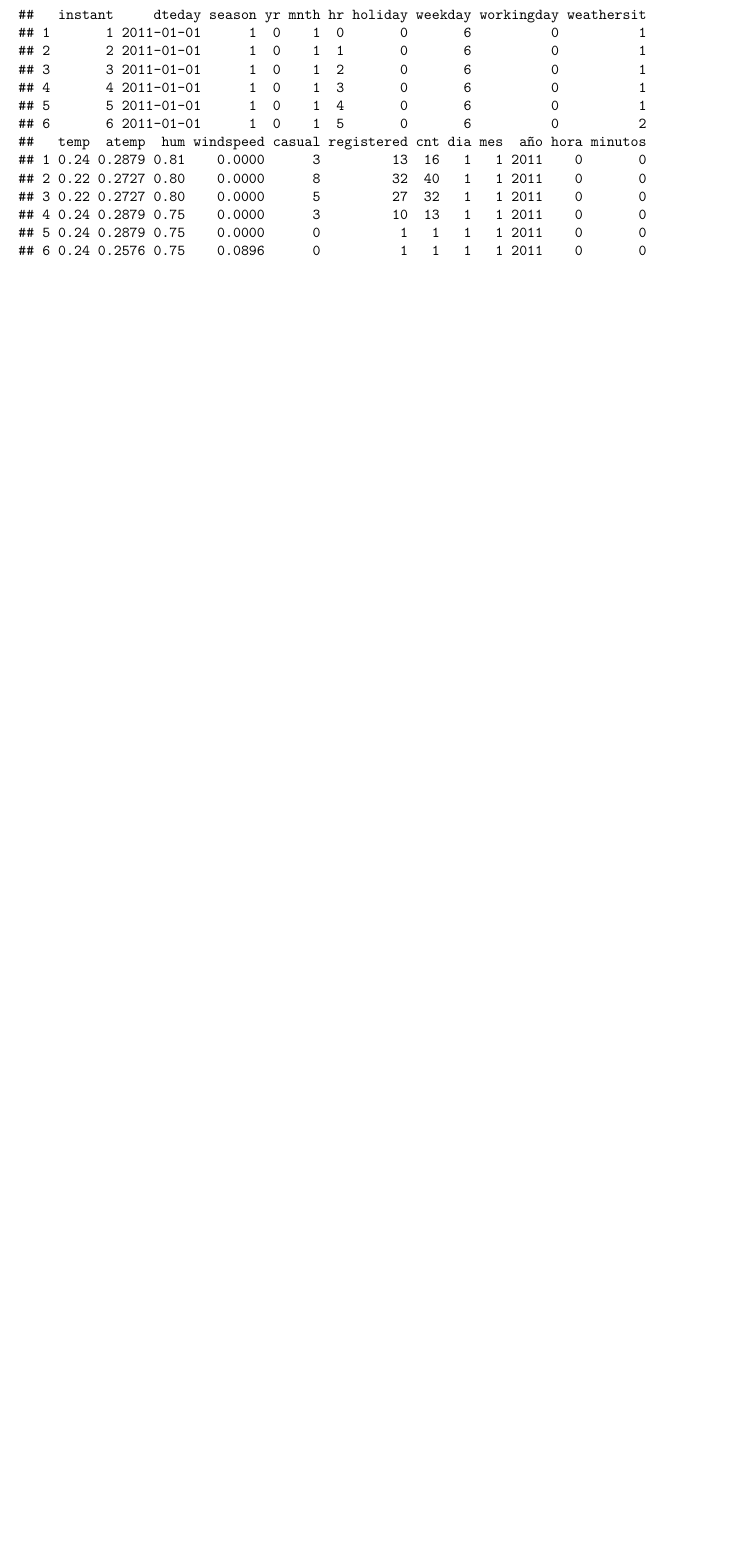
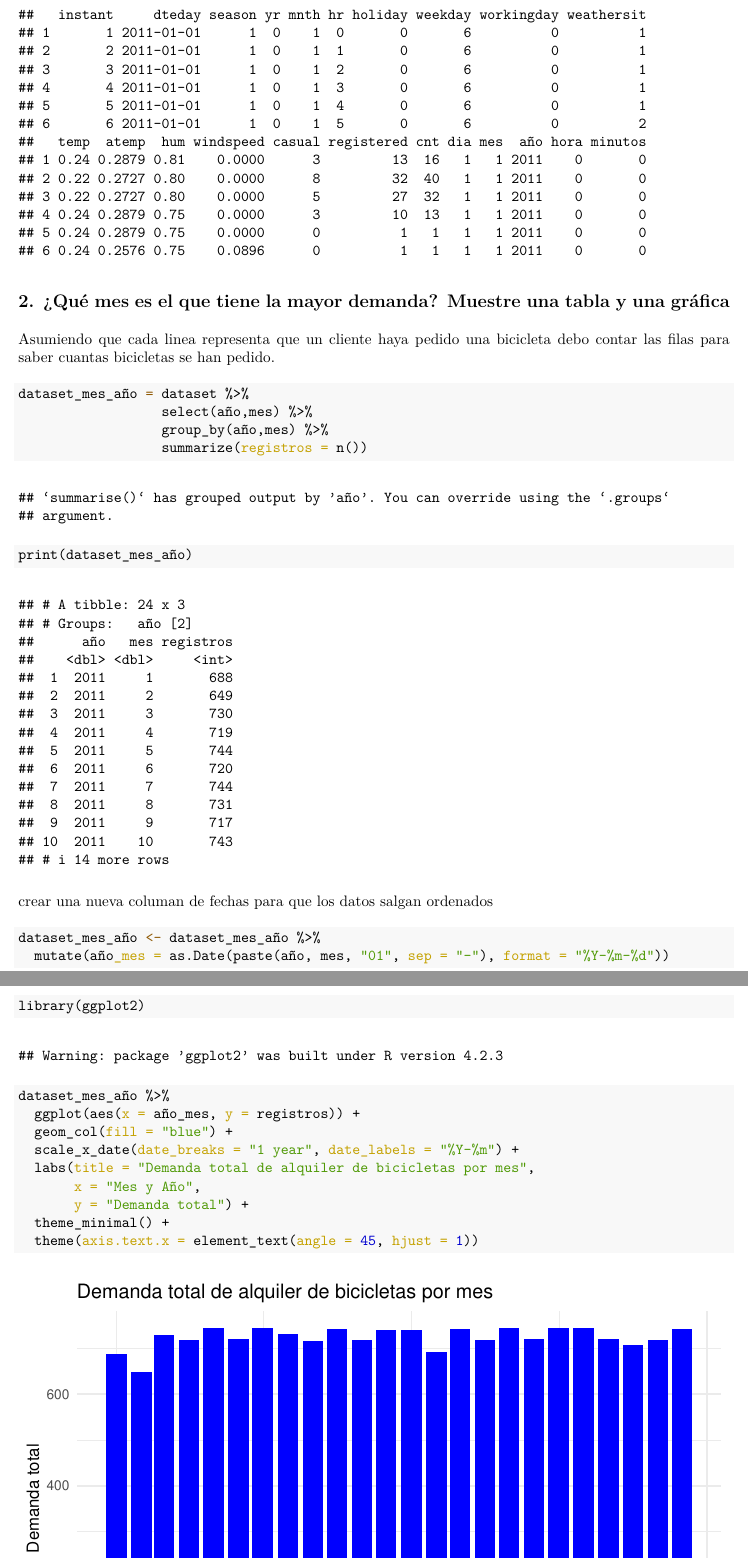
Before and after one commit to ronaldbailey/Laboratorios-2-Dpylr-y-ggplot, an R Markdown document (Laboratorios-2-Dpylr-y-ggplot.Rmd): part of page 3 of 3 before the commit and two parts of pages 3 and 4 of 5 after it, the two joined at a grey line, cut so that both start at the same text, the shorter picture padded with empty space. The pictures show the output file Laboratorios-2-Dpylr-y-ggplot.pdf that the author committed with the source.

Commit message:
2. ¿Qué mes es el que tiene la mayor demanda?

````diff
--- a/Laboratorios-2-Dpylr-y-ggplot.Rmd
+++ b/Laboratorios-2-Dpylr-y-ggplot.Rmd
@@ -74,3 +74,39 @@ dataset <- dataset %>%
 head(dataset)
 
 ```
+
+## 2. ¿Qué mes es el que tiene la mayor demanda? Muestre una tabla y una gráfica
+
+
+Asumiendo que cada linea representa que un cliente haya pedido una bicicleta debo contar las filas para saber cuantas bicicletas se han pedido.
+
+```{r}
+dataset_mes_año = dataset %>%
+                  select(año,mes) %>%
+                  group_by(año,mes) %>%
+                  summarize(registros = n())
+
+print(dataset_mes_año)
+```
+
+crear una nueva columan de fechas para que los datos salgan ordenados
+
+```{r}
+
+dataset_mes_año <- dataset_mes_año %>%
+  mutate(año_mes = as.Date(paste(año, mes, "01", sep = "-"), format = "%Y-%m-%d"))
+
+```
+
+
+```{r}
+library(ggplot2)
+dataset_mes_año %>%
+  ggplot(aes(x = año_mes, y = registros)) +
+  geom_col(fill = "blue") +
+  scale_x_date(date_breaks = "1 year", date_labels = "%Y-%m") +
+  labs(title = "Demanda total de alquiler de bicicletas por mes",
+       x = "Mes y Año",
+       y = "Demanda total") +
+  theme_minimal() +
+  theme(axis.text.x = element_text(angle = 45, hjust = 1))
````
Also changed, not shown: commits.Rmd (+7 -0 lines), Laboratorios-2-Dpylr-y-ggplot.pdf, Laboratorios-2-Dpylr-y-ggplot.Rmd (17 more changed lines).
